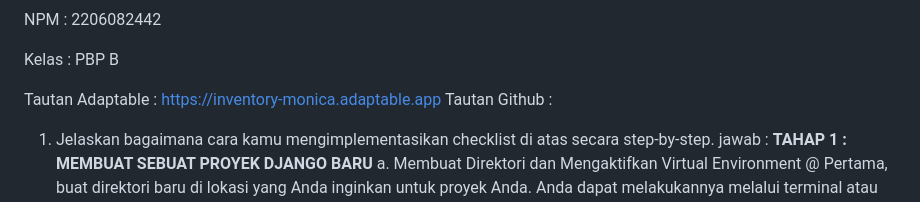
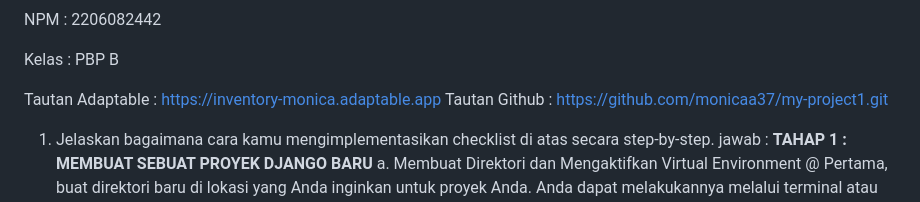
Before and after one commit to monicaa37/my-project1, a Markdown page: README.md, the part around the change. Rendered like a GitHub page.

```diff
--- a/README.md
+++ b/README.md
@@ -5,7 +5,7 @@ NPM     : 2206082442
 Kelas   : PBP B
 
 Tautan Adaptable : https://inventory-monica.adaptable.app
-Tautan Github    :
+Tautan Github    : https://github.com/monicaa37/my-project1.git
 
 1. Jelaskan bagaimana cara kamu mengimplementasikan checklist di atas secara step-by-step.
    jawab :
```
